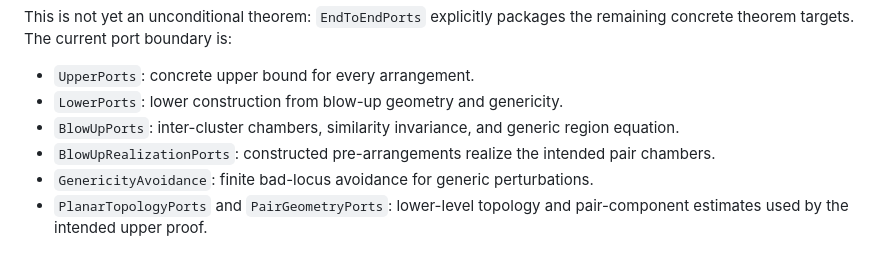
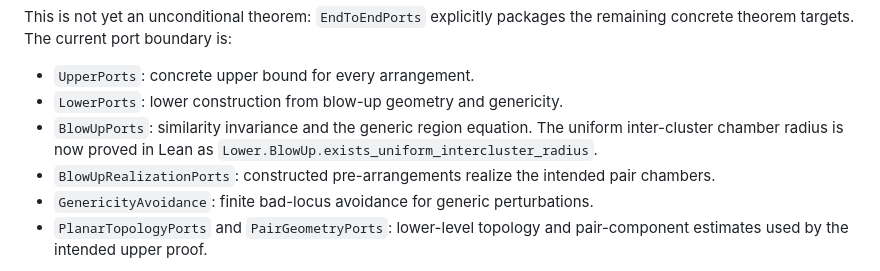
Before and after one commit to Siddhartha-Mahajan/lollipop-problem-formalization, a Markdown page: README.md, the part around the change. GitHub-like rendering.

Commit message:
Document reduced blow-up port surface

```diff
--- a/README.md
+++ b/README.md
@@ -71,8 +71,9 @@ the remaining concrete theorem targets.  The current port boundary is:
 
 - `UpperPorts`: concrete upper bound for every arrangement.
 - `LowerPorts`: lower construction from blow-up geometry and genericity.
-- `BlowUpPorts`: inter-cluster chambers, similarity invariance, and generic
-  region equation.
+- `BlowUpPorts`: similarity invariance and the generic region equation.  The
+  uniform inter-cluster chamber radius is now proved in Lean as
+  `Lower.BlowUp.exists_uniform_intercluster_radius`.
 - `BlowUpRealizationPorts`: constructed pre-arrangements realize the intended
   pair chambers.
 - `GenericityAvoidance`: finite bad-locus avoidance for generic perturbations.
```
Also changed, not shown: audit/FORMALIZATION_STATUS.md (+3 -2 lines).
